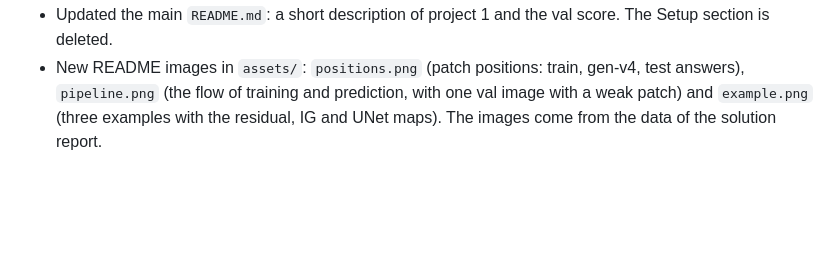
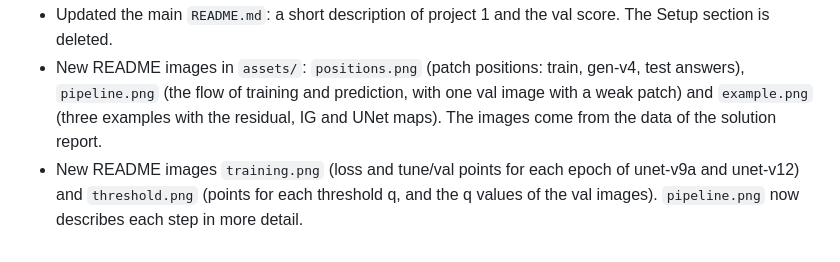
Before and after one commit to nataliachoszczyk/AISecurity, a Markdown page: pro1-hidden-patch/docs/WORKLOG.md, the part around the change. GitHub-like rendering; blank space fills up the shorter version.

```diff
--- a/pro1-hidden-patch/docs/WORKLOG.md
+++ b/pro1-hidden-patch/docs/WORKLOG.md
@@ -321,3 +321,4 @@
 - Updated `README.md` of the project: a short report for a 5-minute talk (task, findings, method, evaluation, results). The results show tune, val and gen val only. The table shows unet-v9a, unet-v12 and the final ensemble with the full method (post-v4, soft).
 - Updated the main `README.md`: a short description of project 1 and the val score. The Setup section is deleted.
 - New README images in `assets/`: `positions.png` (patch positions: train, gen-v4, test answers), `pipeline.png` (the flow of training and prediction, with one val image with a weak patch) and `example.png` (three examples with the residual, IG and UNet maps). The images come from the data of the solution report.
+- New README images `training.png` (loss and tune/val points for each epoch of unet-v9a and unet-v12) and `threshold.png` (points for each threshold q, and the q values of the val images). `pipeline.png` now describes each step in more detail.
```
Also changed, not shown: pro1-hidden-patch/README.md (+12 -0 lines), pro1-hidden-patch/assets/pipeline.png, pro1-hidden-patch/assets/threshold.png (added), pro1-hidden-patch/assets/training.png (added).
